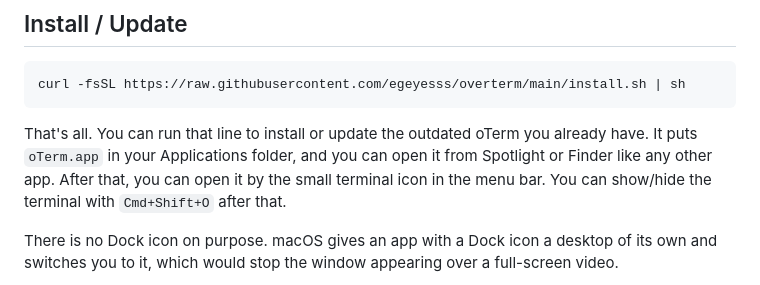
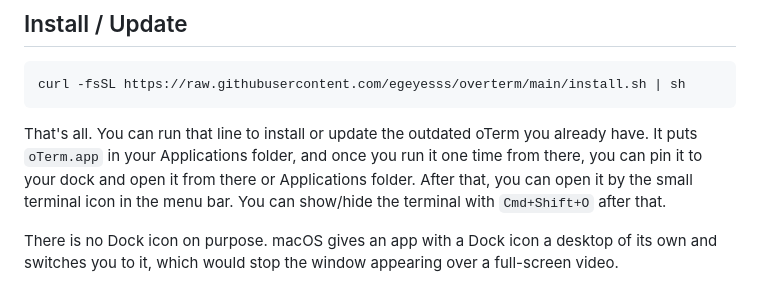
Before and after one commit to egeyesss/overterm, a Markdown page: README.md, the part around the change. Rendered like a GitHub page.

```diff
--- a/README.md
+++ b/README.md
@@ -19,7 +19,8 @@ curl -fsSL https://raw.githubusercontent.com/egeyesss/overterm/main/install.sh |
 
 That's all. You can run that line to install or update the outdated oTerm you already have.
 It puts `oTerm.app` in your Applications folder,
-and you can open it from Spotlight or Finder like any other app.
+and once you run it one time from there, you can pin it to your dock and
+open it from there or Applications folder.
 After that, you can open it by the small terminal icon in the menu bar.
 You can show/hide the terminal with `Cmd+Shift+O` after that.
 
```
